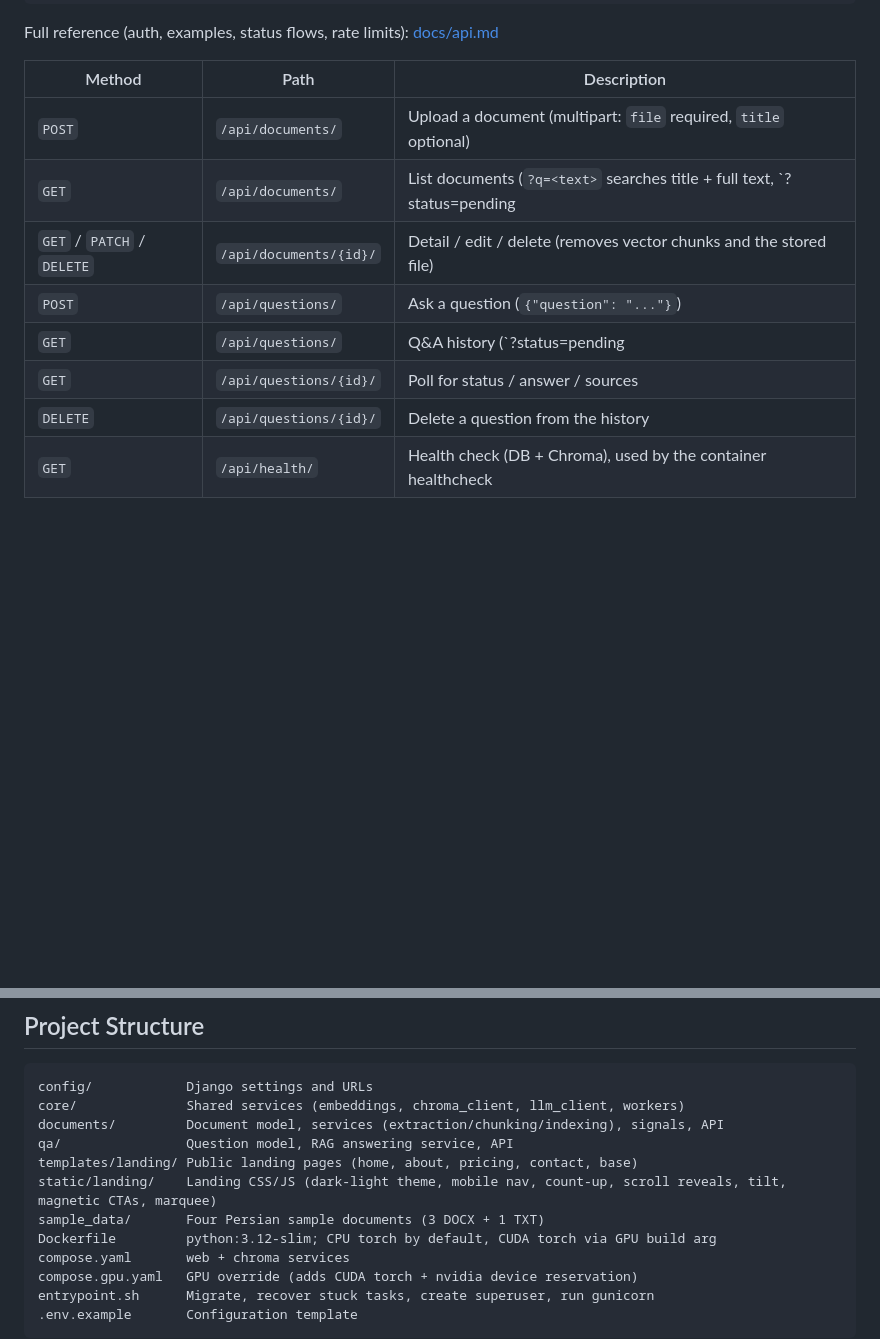
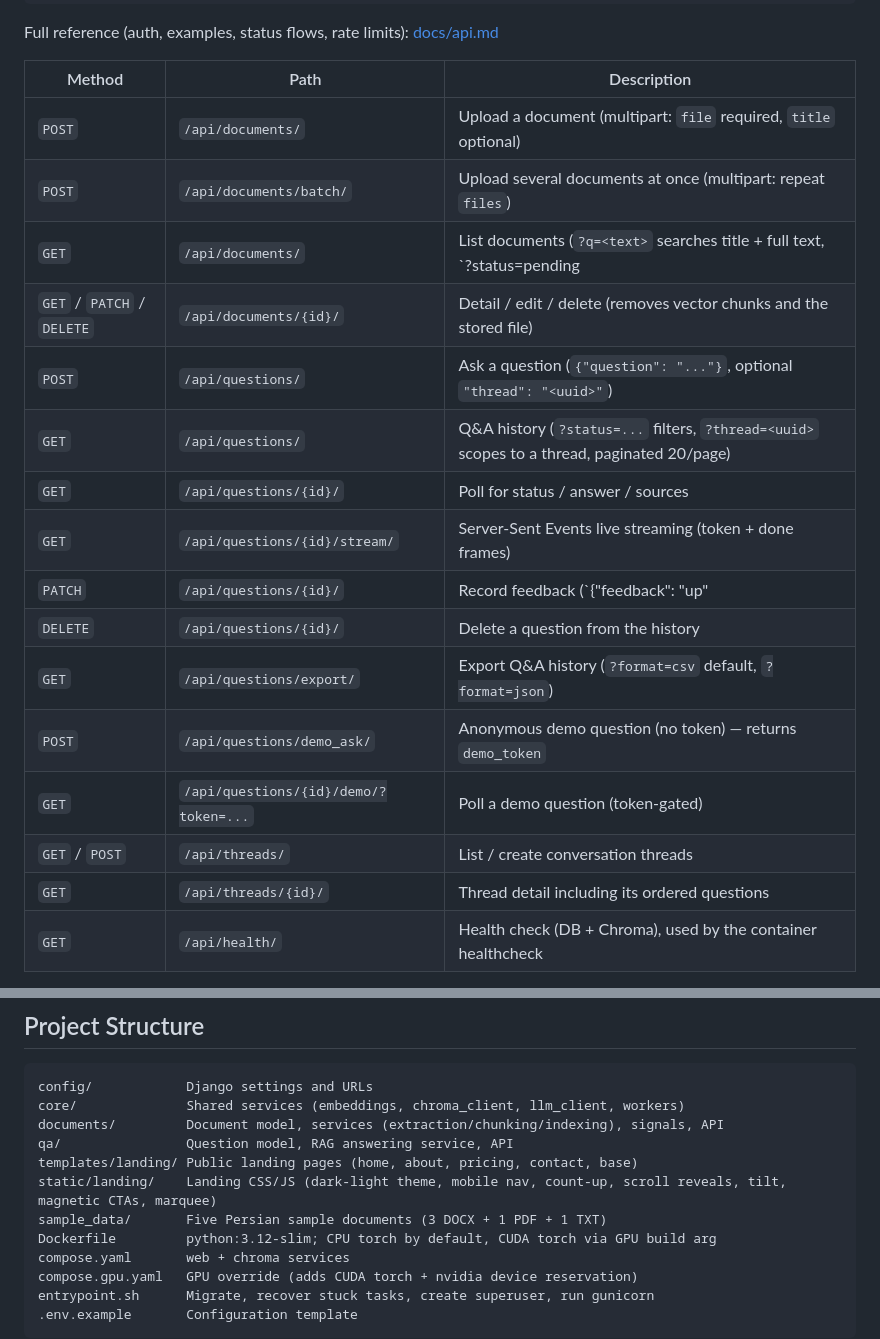
Before and after one commit to sami-rk/RoshanRAG, a Markdown page: README.md, 2 parts joined by grey strips. Rendered like a GitHub page; blank space fills up the shorter version.

Commit message:
Document the complete API surface in the README

```diff
--- a/README.md
+++ b/README.md
@@ -143,12 +143,20 @@ Full reference (auth, examples, status flows, rate limits): [docs/api.md](docs/a
 | Method | Path | Description |
 |---|---|---|
 | `POST` | `/api/documents/` | Upload a document (multipart: `file` required, `title` optional) |
+| `POST` | `/api/documents/batch/` | Upload several documents at once (multipart: repeat `files`) |
 | `GET` | `/api/documents/` | List documents (`?q=<text>` searches title + full text, `?status=pending|ready|failed` filters) |
 | `GET` / `PATCH` / `DELETE` | `/api/documents/{id}/` | Detail / edit / delete (removes vector chunks and the stored file) |
-| `POST` | `/api/questions/` | Ask a question (`{"question": "..."}`) |
-| `GET` | `/api/questions/` | Q&A history (`?status=pending|generating|done|failed` filters) |
+| `POST` | `/api/questions/` | Ask a question (`{"question": "..."}`, optional `"thread": "<uuid>"`) |
+| `GET` | `/api/questions/` | Q&A history (`?status=...` filters, `?thread=<uuid>` scopes to a thread, paginated 20/page) |
 | `GET` | `/api/questions/{id}/` | Poll for status / answer / sources |
+| `GET` | `/api/questions/{id}/stream/` | Server-Sent Events live streaming (token + done frames) |
+| `PATCH` | `/api/questions/{id}/` | Record feedback (`{"feedback": "up"|"down"|"none"}`) |
 | `DELETE` | `/api/questions/{id}/` | Delete a question from the history |
+| `GET` | `/api/questions/export/` | Export Q&A history (`?format=csv` default, `?format=json`) |
+| `POST` | `/api/questions/demo_ask/` | Anonymous demo question (no token) — returns `demo_token` |
+| `GET` | `/api/questions/{id}/demo/?token=...` | Poll a demo question (token-gated) |
+| `GET` / `POST` | `/api/threads/` | List / create conversation threads |
+| `GET` | `/api/threads/{id}/` | Thread detail including its ordered questions |
 | `GET` | `/api/health/` | Health check (DB + Chroma), used by the container healthcheck |
 
 Document status: `pending → ready | failed`. Question status: `pending → generating → done | failed`. After creating a question, poll `GET /api/questions/{id}/` for the result.
@@ -203,7 +211,7 @@ documents/         Document model, services (extraction/chunking/indexing), sign
 qa/                Question model, RAG answering service, API
 templates/landing/ Public landing pages (home, about, pricing, contact, base)
 static/landing/    Landing CSS/JS (dark-light theme, mobile nav, count-up, scroll reveals, tilt, magnetic CTAs, marquee)
-sample_data/       Four Persian sample documents (3 DOCX + 1 TXT)
+sample_data/       Five Persian sample documents (3 DOCX + 1 PDF + 1 TXT)
 Dockerfile         python:3.12-slim; CPU torch by default, CUDA torch via GPU build arg
 compose.yaml       web + chroma services
 compose.gpu.yaml   GPU override (adds CUDA torch + nvidia device reservation)
```
